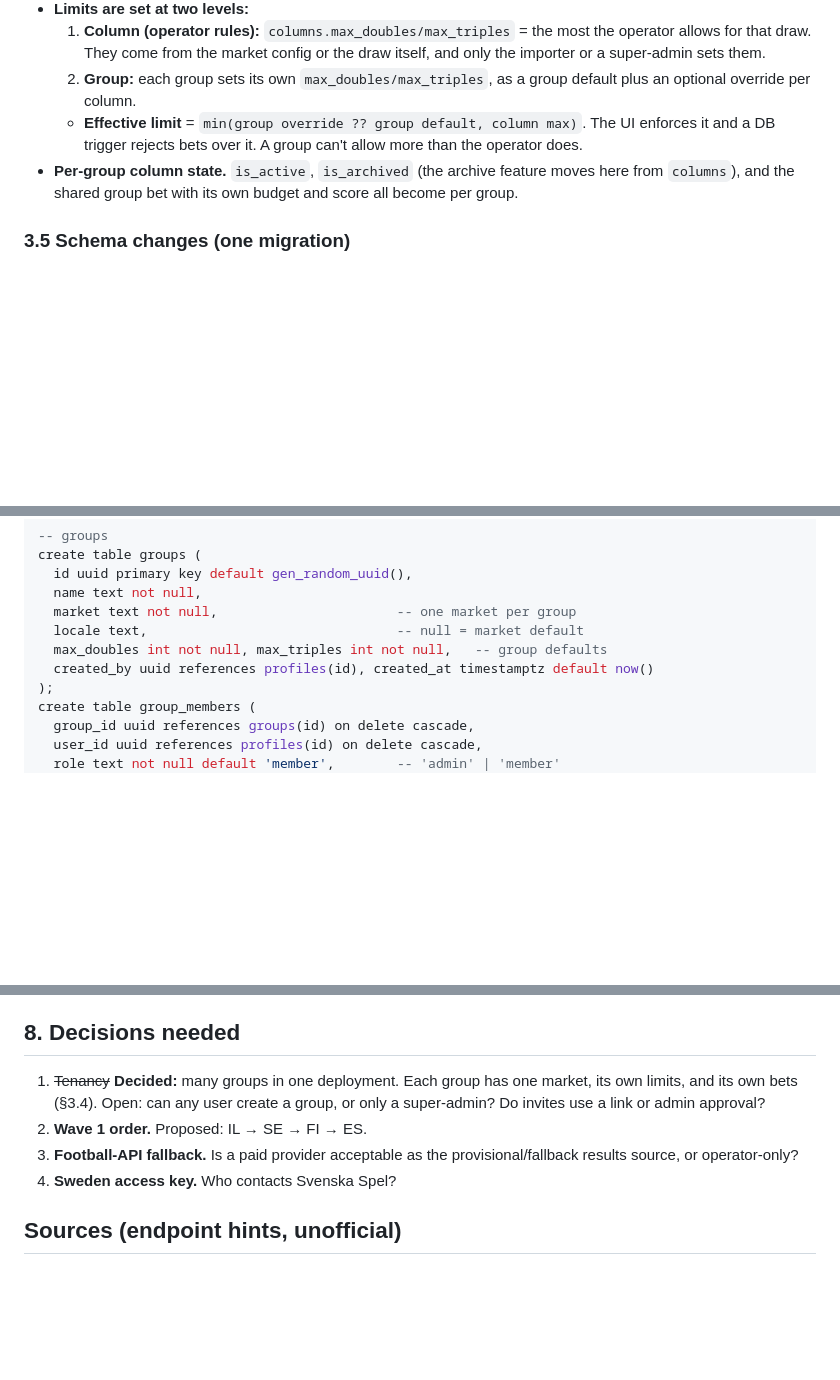
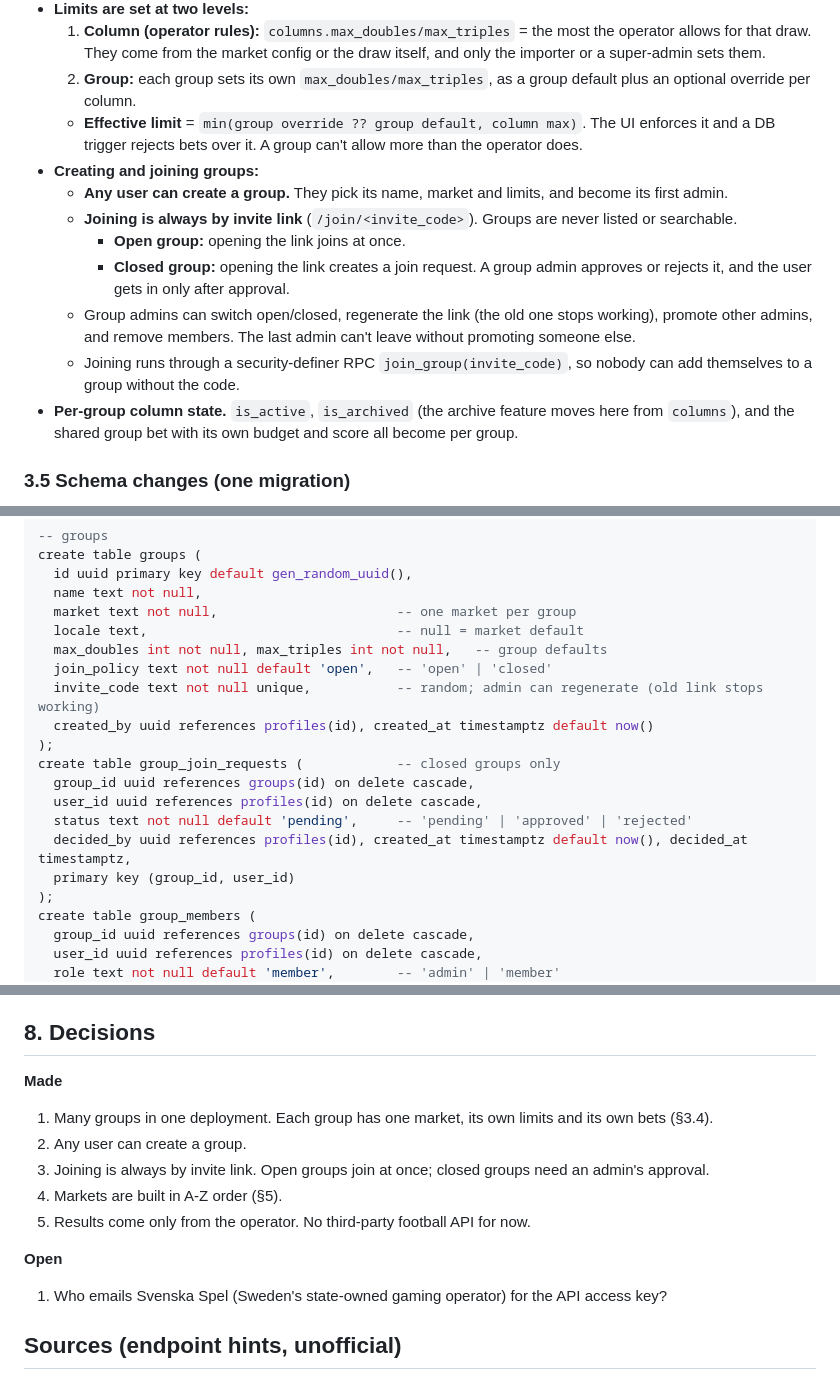
Before and after one commit to kfirarad/Totohapoel, a Markdown page: docs/markets-plan.md, 3 parts joined by grey strips. Drawn GitHub-style; blank space fills up the shorter version.

```diff
--- a/docs/markets-plan.md
+++ b/docs/markets-plan.md
@@ -92,6 +92,13 @@ The app becomes multi-group. A **column** is the operator's draw. It is imported
   1. **Column (operator rules):** `columns.max_doubles/max_triples` = the most the operator allows for that draw. They come from the market config or the draw itself, and only the importer or a super-admin sets them.
   2. **Group:** each group sets its own `max_doubles/max_triples`, as a group default plus an optional override per column.
   - **Effective limit** = `min(group override ?? group default, column max)`. The UI enforces it and a DB trigger rejects bets over it. A group can't allow more than the operator does.
+- **Creating and joining groups:**
+  - **Any user can create a group.** They pick its name, market and limits, and become its first admin.
+  - **Joining is always by invite link** (`/join/<invite_code>`). Groups are never listed or searchable.
+    - **Open group:** opening the link joins at once.
+    - **Closed group:** opening the link creates a join request. A group admin approves or rejects it, and the user gets in only after approval.
+  - Group admins can switch open/closed, regenerate the link (the old one stops working), promote other admins, and remove members. The last admin can't leave without promoting someone else.
+  - Joining runs through a security-definer RPC `join_group(invite_code)`, so nobody can add themselves to a group without the code.
 - **Per-group column state.** `is_active`, `is_archived` (the archive feature moves here from `columns`), and the shared group bet with its own budget and score all become per group.
 
 ### 3.5 Schema changes (one migration)
@@ -115,7 +122,16 @@ create table groups (
   market text not null,                       -- one market per group
   locale text,                                -- null = market default
   max_doubles int not null, max_triples int not null,   -- group defaults
+  join_policy text not null default 'open',   -- 'open' | 'closed'
+  invite_code text not null unique,           -- random; admin can regenerate (old link stops working)
   created_by uuid references profiles(id), created_at timestamptz default now()
+);
+create table group_join_requests (            -- closed groups only
+  group_id uuid references groups(id) on delete cascade,
+  user_id uuid references profiles(id) on delete cascade,
+  status text not null default 'pending',     -- 'pending' | 'approved' | 'rejected'
+  decided_by uuid references profiles(id), created_at timestamptz default now(), decided_at timestamptz,
+  primary key (group_id, user_id)
 );
 create table group_members (
   group_id uuid references groups(id) on delete cascade,
@@ -209,12 +220,17 @@ Endpoint facts below come from public reference repos and forums, not official d
 - [ ] Locale file complete (CI key check), correct `dir`, dates in the market's time zone, market glossary
 - [ ] Admin docs: how to get API keys and run the bookmarklet if one is used
 
-## 8. Decisions needed
+## 8. Decisions
 
-1. ~~Tenancy~~ **Decided:** many groups in one deployment. Each group has one market, its own limits, and its own bets (§3.4). Open: can any user create a group, or only a super-admin? Do invites use a link or admin approval?
-2. **Wave 1 order.** Proposed: IL → SE → FI → ES.
-3. **Football-API fallback.** Is a paid provider acceptable as the provisional/fallback results source, or operator-only?
-4. **Sweden access key.** Who contacts Svenska Spel?
+**Made**
+1. Many groups in one deployment. Each group has one market, its own limits and its own bets (§3.4).
+2. Any user can create a group.
+3. Joining is always by invite link. Open groups join at once; closed groups need an admin's approval.
+4. Markets are built in A-Z order (§5).
+5. Results come only from the operator. No third-party football API for now.
+
+**Open**
+1. Who emails Svenska Spel (Sweden's state-owned gaming operator) for the API access key?
 
 ## Sources (endpoint hints, unofficial)
 
```
Also changed, not shown: other parts of docs/markets-plan.md (+28 -33 lines).
